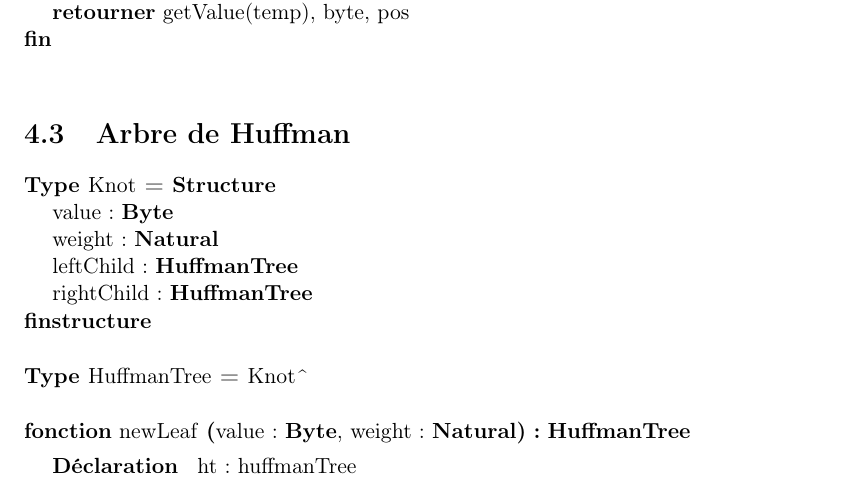
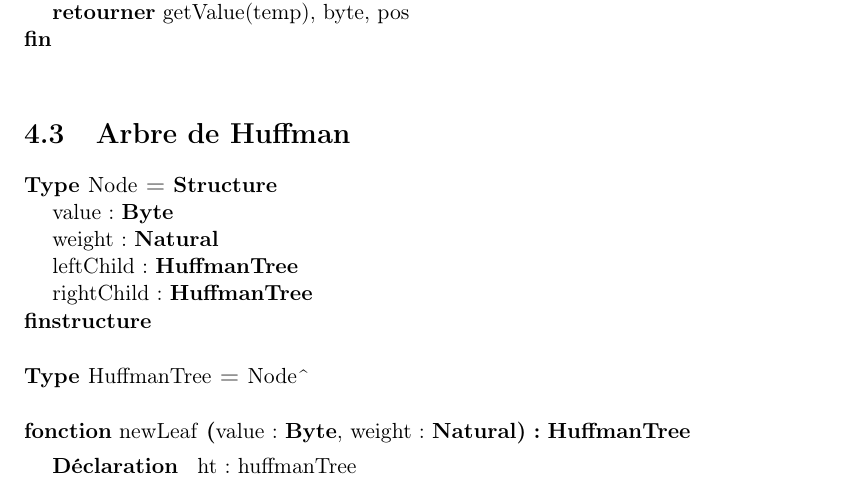
Before and after one commit to AlixANNERAUD/Huffman_compressor, a LaTeX document (rapport/rapport.tex, which reads rapport/conceptionDetaillee/arbreHuffman.tex): part of page 18 of 26, cut so that both start at the same text. Compiled offline with pdfLaTeX.

Commit message:
Renaming knot to node #22

```diff
--- a/rapport/conceptionDetaillee/arbreHuffman.tex
+++ b/rapport/conceptionDetaillee/arbreHuffman.tex
@@ -3,14 +3,14 @@
 
 \begin{algorithme}
 
-    \begin {enregistrement}{Knot}
+    \begin {enregistrement}{Node}
         \champEnregistrement{value}{\byte}
         \champEnregistrement{weight}{\naturel}
         \champEnregistrement{leftChild}{\huffmanTree}
         \champEnregistrement{rightChild}{\huffmanTree}
     \end{enregistrement}
     \espace
-    \type {HuffmanTree}{\pointeur {Knot}}
+    \type {HuffmanTree}{\pointeur {Node}}
     \espace
     \fonction{newLeaf}{value : \byte, weight : \naturel}{\huffmanTree}{}
     {ht : huffmanTree}
```
